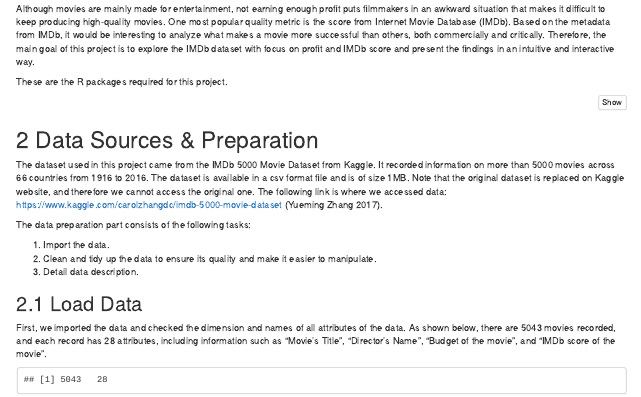
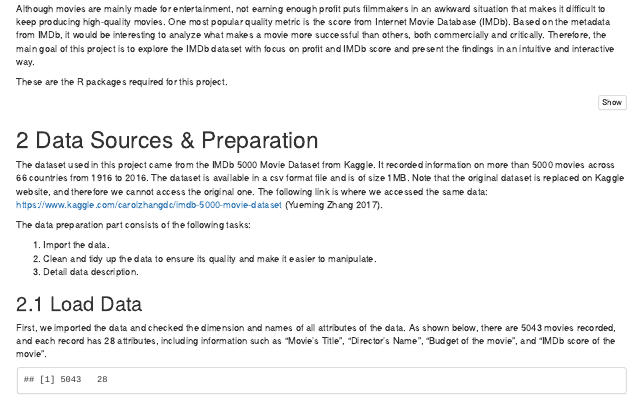
Before and after one commit to TimotheusHuang/msds597finalproj, an R Markdown document (huang_sh1384_final.Rmd): the page in a window 1100 px wide, from 360 px down. Rendered offline with R 4.5, knitr and Pandoc, with nearby package versions.

Commit message:
Modify text.

````diff
--- a/huang_sh1384_final.Rmd
+++ b/huang_sh1384_final.Rmd
@@ -29,7 +29,7 @@ library(openxlsx)
 ```
 
 # Data Sources \& Preparation
-The dataset used in this project came from the IMDb 5000 Movie Dataset from Kaggle. It recorded information on more than 5000 movies across 66 countries from 1916 to 2016. The dataset is available in a csv format file and is of size 1MB. Note that the original dataset is replaced on Kaggle website, and therefore we cannot access the original one. The following link is where we accessed data: https://www.kaggle.com/carolzhangdc/imdb-5000-movie-dataset [@Kaggle-IMDB-5000].
+The dataset used in this project came from the IMDb 5000 Movie Dataset from Kaggle. It recorded information on more than 5000 movies across 66 countries from 1916 to 2016. The dataset is available in a csv format file and is of size 1MB. Note that the original dataset is replaced on Kaggle website, and therefore we cannot access the original one. The following link is where we accessed the same data: https://www.kaggle.com/carolzhangdc/imdb-5000-movie-dataset [@Kaggle-IMDB-5000].
 
 The data preparation part consists of the following tasks:
 
````
Also changed, not shown: IMDB-USA.xlsx, IMDB-cleaned.xlsx, IMDB-complete-only.xlsx.
